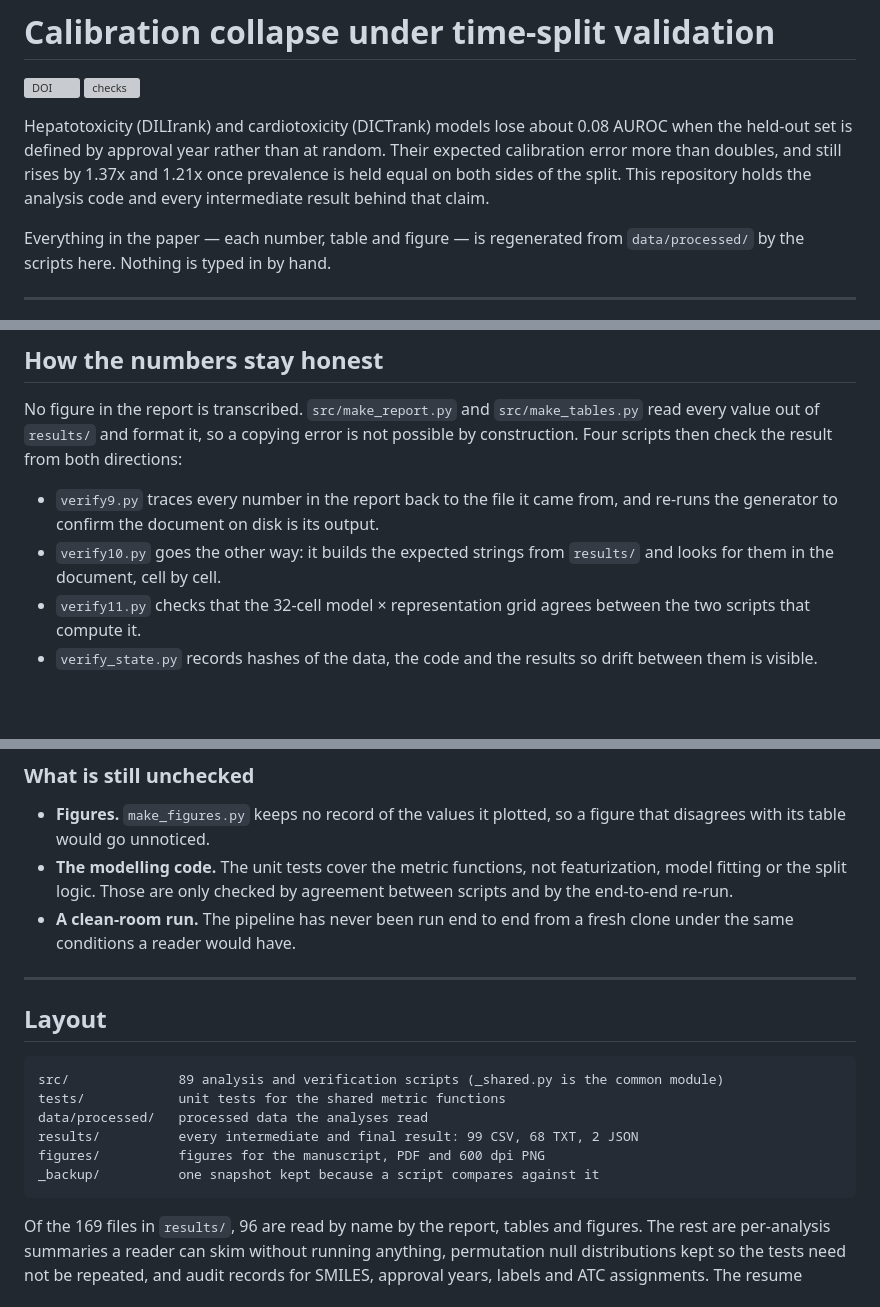
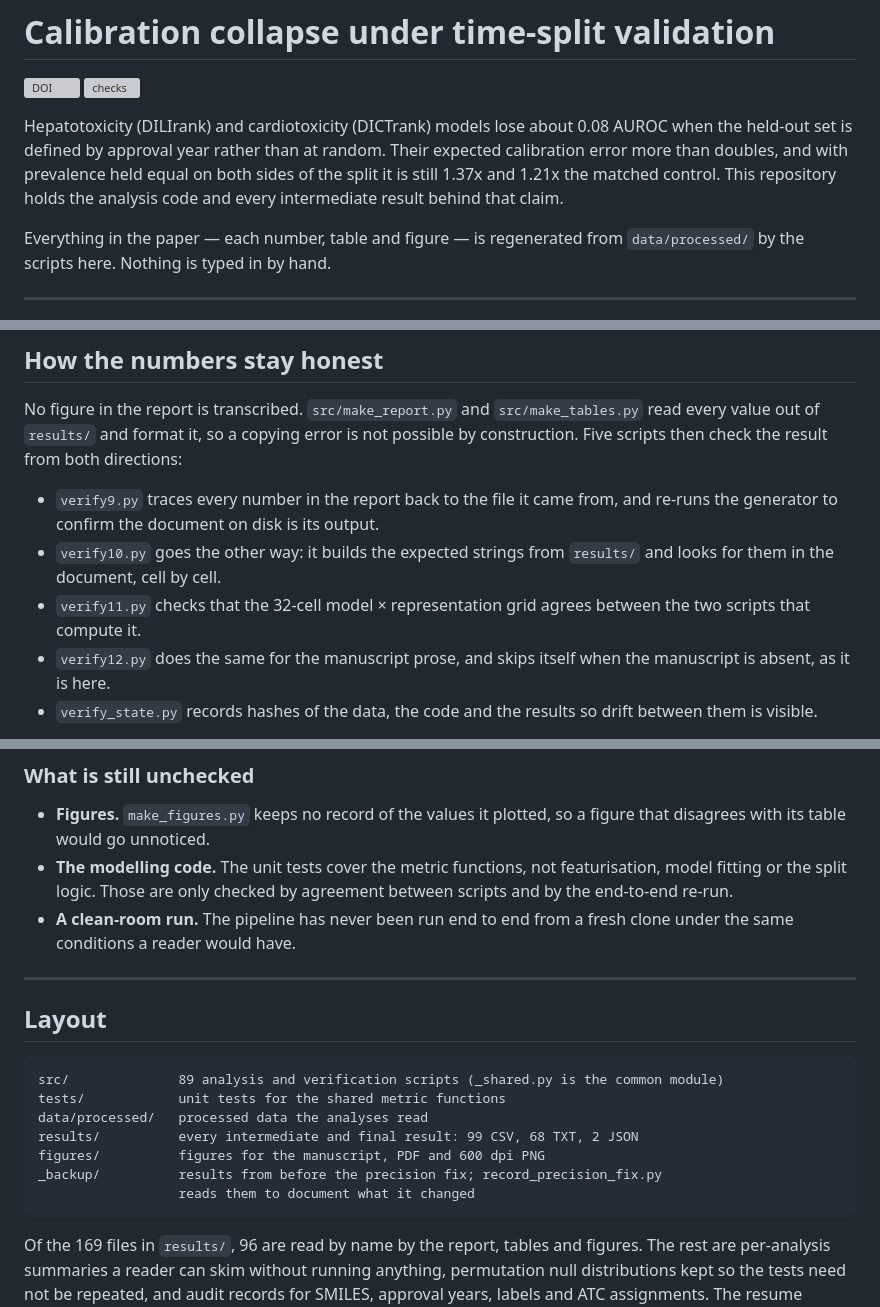
Before and after one commit to noahnoah0713/calibration-collapse-time-split, a Markdown page: README.md, 3 parts joined by grey strips. Rendered like a GitHub page; blank space fills up the shorter version; grey boxes are pictures that could not be loaded.

Commit message:
Name the fifth verifier, settle the spelling, and say what _backup holds

````diff
--- a/README.md
+++ b/README.md
@@ -5,10 +5,10 @@
 
 Hepatotoxicity (DILIrank) and cardiotoxicity (DICTrank) models lose about
 0.08 AUROC when the held-out set is defined by approval year rather than at
-random. Their expected calibration error more than doubles, and still rises
-by 1.37x and 1.21x once prevalence is held equal on both sides of the split.
-This repository holds the analysis code and every intermediate result behind
-that claim.
+random. Their expected calibration error more than doubles, and with
+prevalence held equal on both sides of the split it is still 1.37x and 1.21x
+the matched control. This repository holds the analysis code and every
+intermediate result behind that claim.
 
 Everything in the paper — each number, table and figure — is regenerated
 from `data/processed/` by the scripts here. Nothing is typed in by hand.
@@ -111,7 +111,7 @@ repeated runs keep the pre-filter data the sensitivity analyses depend on.
 
 No figure in the report is transcribed. `src/make_report.py` and
 `src/make_tables.py` read every value out of `results/` and format it, so a
-copying error is not possible by construction. Four scripts then check the
+copying error is not possible by construction. Five scripts then check the
 result from both directions:
 
 - `verify9.py` traces every number in the report back to the file it came
@@ -121,6 +121,8 @@ result from both directions:
   `results/` and looks for them in the document, cell by cell.
 - `verify11.py` checks that the 32-cell model × representation grid agrees
   between the two scripts that compute it.
+- `verify12.py` does the same for the manuscript prose, and skips itself
+  when the manuscript is absent, as it is here.
 - `verify_state.py` records hashes of the data, the code and the results so
   drift between them is visible.
 
@@ -193,7 +195,7 @@ inputs, the second now compares syntax trees.
 - **Figures.** `make_figures.py` keeps no record of the values it plotted,
   so a figure that disagrees with its table would go unnoticed.
 - **The modelling code.** The unit tests cover the metric functions, not
-  featurization, model fitting or the split logic. Those are only checked
+  featurisation, model fitting or the split logic. Those are only checked
   by agreement between scripts and by the end-to-end re-run.
 - **A clean-room run.** The pipeline has never been run end to end from a
   fresh clone under the same conditions a reader would have.
@@ -208,7 +210,8 @@ tests/            unit tests for the shared metric functions
 data/processed/   processed data the analyses read
 results/          every intermediate and final result: 99 CSV, 68 TXT, 2 JSON
 figures/          figures for the manuscript, PDF and 600 dpi PNG
-_backup/          one snapshot kept because a script compares against it
+_backup/          results from before the precision fix; record_precision_fix.py
+                  reads them to document what it changed
 ```
 
 Of the 169 files in `results/`, 96 are read by name by the report, tables and
````
Also changed, not shown: other parts of README.md (+1 -1 lines).
